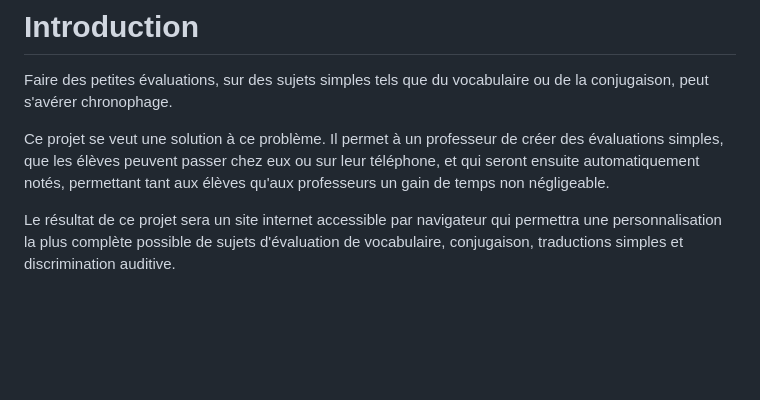
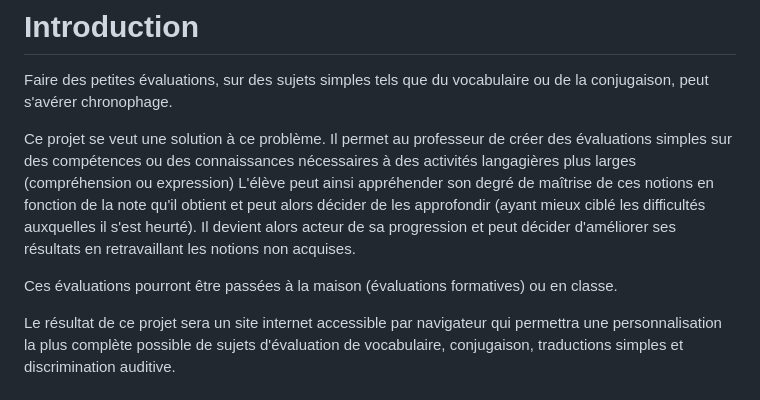
Before and after one commit to alzalia1/thoth-edu, a Markdown page: Administratif/cahier-des-charges.md, the part around the change. Drawn GitHub-style; blank space fills up the shorter version.

Commit message:
Mise à jour cahier-des-charges + ajout TODO

```diff
--- a/Administratif/cahier-des-charges.md
+++ b/Administratif/cahier-des-charges.md
@@ -2,7 +2,9 @@
 
 Faire des petites évaluations, sur des sujets simples tels que du vocabulaire ou de la conjugaison, peut s'avérer chronophage.
 
-Ce projet se veut une solution à ce problème. Il permet à un professeur de créer des évaluations simples, que les élèves peuvent passer chez eux ou sur leur téléphone, et qui seront ensuite automatiquement notés, permettant tant aux élèves qu'aux professeurs un gain de temps non négligeable.
+Ce projet se veut une solution à ce problème. Il permet au professeur de créer des évaluations simples sur des compétences ou des connaissances nécessaires à des activités langagières plus larges (compréhension ou expression) L'élève peut ainsi appréhender son degré de maîtrise de ces notions en fonction de la note qu'il obtient et peut alors décider de les approfondir (ayant mieux ciblé les difficultés auxquelles il s'est heurté). Il devient alors acteur de sa progression et peut décider d'améliorer ses résultats en retravaillant les notions non acquises.
+
+Ces évaluations pourront être passées à la maison (évaluations formatives) ou en classe.
 
 Le résultat de ce projet sera un site internet accessible par navigateur qui permettra une personnalisation la plus complète possible de sujets d'évaluation de vocabulaire, conjugaison, traductions simples et discrimination auditive.
 
```
Also changed, not shown: Administratif/Organisation/TODO.md (added, +53 -0 lines).
